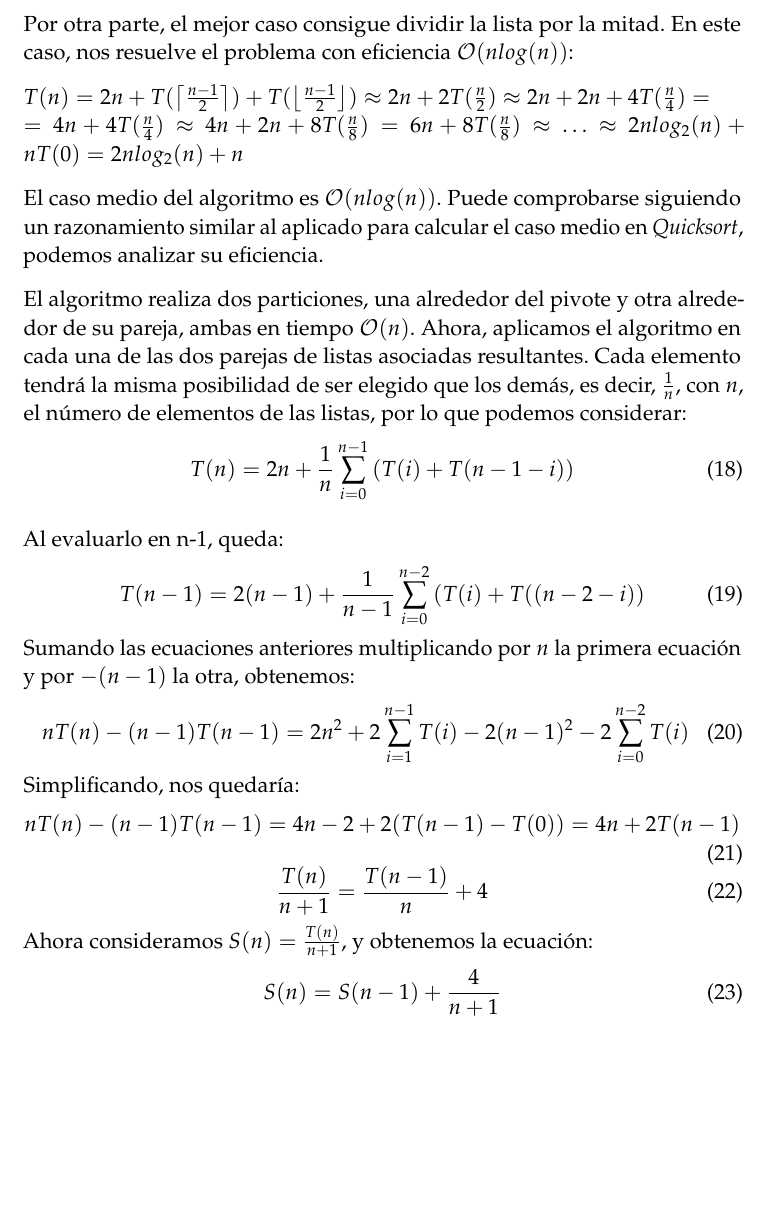
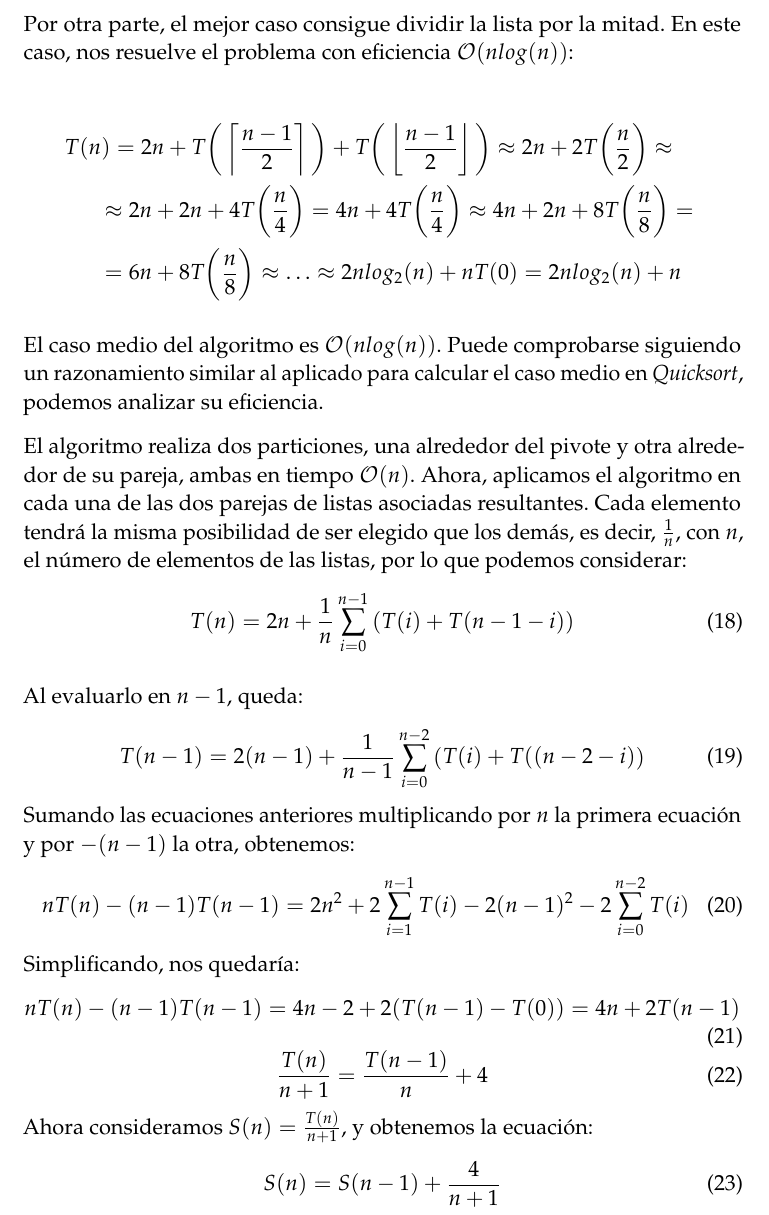
Before and after one commit to JCEntrena/Divide-y-Venceras, a LaTeX paper (tex/memoria.tex): part of page 18 of 22, cut so that both start at the same text, the shorter picture padded with empty space. Compiled offline with pdfLaTeX.

Commit message:
Ecuación alineada

```diff
--- a/tex/memoria.tex
+++ b/tex/memoria.tex
@@ -523,10 +523,11 @@ A continuación mostramos una implementación en el lenguaje Ruby:
 
       Por otra parte, el mejor caso consigue dividir la lista por la mitad. En este caso, nos resuelve el problema con eficiencia $\mathcal{O}(nlog(n))$:
 
-      % No estoy seguro de si ponerlo como "equation"
-	  %\begin{equation}
-	  	$T(n) = 2n + T(\left\lceil \frac{n-1}{2} \right\rceil) + T(\left\lfloor \frac{n-1}{2}\right\rfloor) \approx 2n + 2T(\frac{n}{2}) \approx 2n + 2n + 4T(\frac{n}{4}) = \\ = 4n + 4T(\frac{n}{4})\approx 4n + 2n + 8T(\frac{n}{8}) = 6n + 8T(\frac{n}{8}) \approx \dots \approx 2nlog_2(n) + n T(0) = 2nlog_2(n) + n$
-	  %\end{equation}
+	  \begin{eqnarray*}
+	  \lefteqn{T(n) = 2n + T\bigg(\left\lceil \frac{n-1}{2} \right\rceil\bigg) + T\bigg(\left\lfloor \frac{n-1}{2}\right\rfloor\bigg) \approx 2n + 2T\bigg(\frac{n}{2}\bigg) \approx} \\
+	  && \approx 2n + 2n + 4T\bigg(\frac{n}{4}\bigg) = 4n + 4T\bigg(\frac{n}{4}\bigg)\approx 4n + 2n + 8T\bigg(\frac{n}{8}\bigg) = \\
+	  && = 6n + 8T\bigg(\frac{n}{8}\bigg) \approx \dots \approx 2nlog_2(n) + n T(0) = 2nlog_2(n) + n
+	  \end{eqnarray*}
 
       El caso medio del algoritmo es $\mathcal{O}(nlog(n)) $. Puede comprobarse siguiendo un razonamiento similar al aplicado para calcular el caso medio en \textit{Quicksort}, podemos analizar su eficiencia.
 
@@ -537,7 +538,7 @@ A continuación mostramos una implementación en el lenguaje Ruby:
 		T(n) = 2n + \frac{1}{n}\sum_{i=0}^{n-1}\left(T(i) + T(n-1-i) \right)
       \end{equation}
 
-      Al evaluarlo en n-1, queda:
+      Al evaluarlo en $n-1$, queda:
       \begin{equation}
       	T(n-1) = 2(n-1) + \frac{1}{n-1}\sum_{i=0}^{n-2}\left(T(i) + T((n-2-i) \right)
       \end{equation}
```
